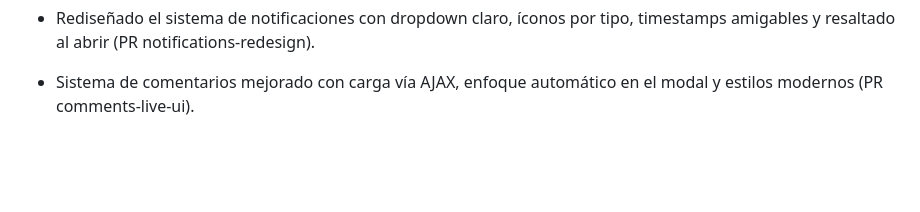
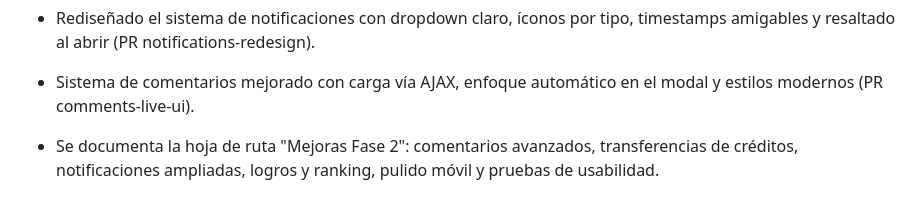
Before and after one commit to RoggerMS/Crunevo2, a Markdown page: AGENTS.md, the part around the change. Rendered like a GitHub page; blank space fills up the shorter version.

Commit message:
docs: log phase 2 roadmap

```diff
--- a/AGENTS.md
+++ b/AGENTS.md
@@ -302,3 +302,5 @@
 - Long press fix for mobile reactions: preventDefault en touchstart y umbral de movimiento para mostrar panel correctamente (PR mobile-longpress-reactions-fix).
 - Rediseñado el sistema de notificaciones con dropdown claro, íconos por tipo, timestamps amigables y resaltado al abrir (PR notifications-redesign).
 - Sistema de comentarios mejorado con carga vía AJAX, enfoque automático en el modal y estilos modernos (PR comments-live-ui).
+
+- Se documenta la hoja de ruta "Mejoras Fase 2": comentarios avanzados, transferencias de créditos, notificaciones ampliadas, logros y ranking, pulido móvil y pruebas de usabilidad.
```
